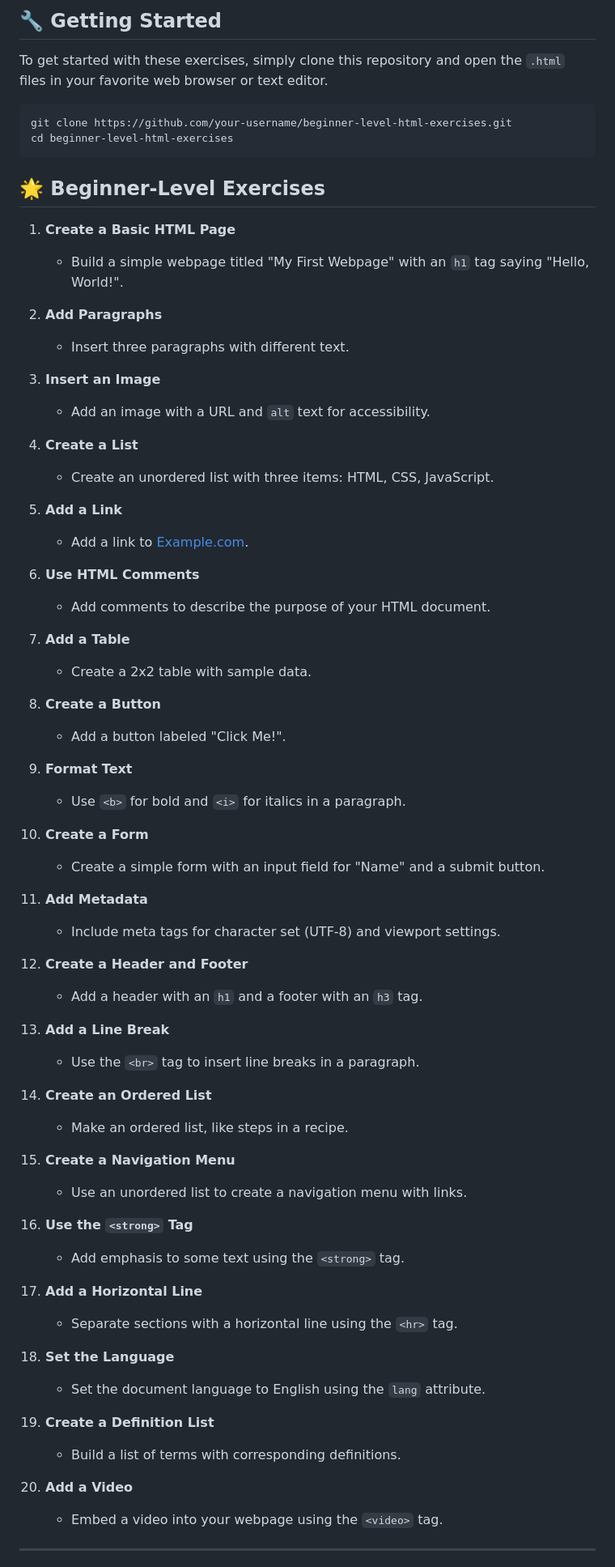
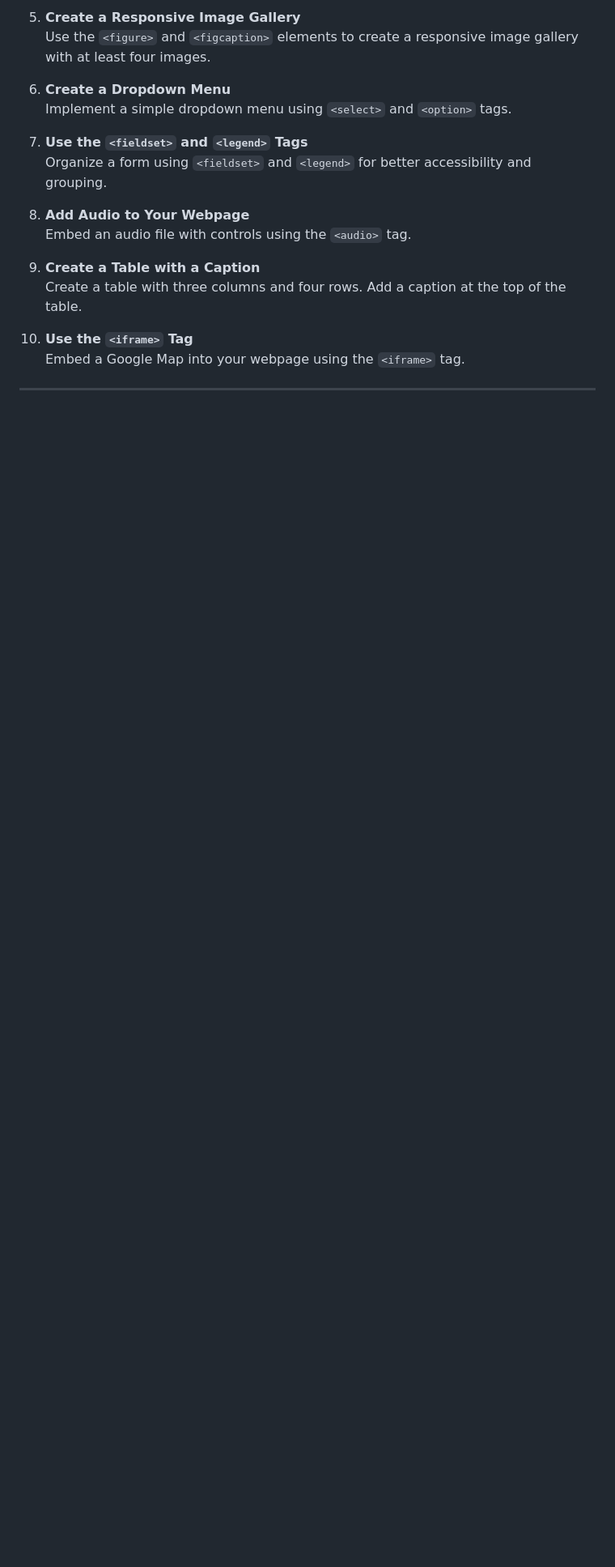
Before and after one commit to asilll1/course-1, a Markdown page: README.md, the part around one of its changes. Shown at 81% size. GitHub-like rendering; blank space fills up the shorter version.

````diff
--- a/README.md
+++ b/README.md
@@ -16,74 +78,21 @@ Welcome to **Beginner-Level HTML Exercises**! This repository is designed to hel
 
-## 🔧 Getting Started
+5. **Create a Responsive Image Gallery**
+   Use the `<figure>` and `<figcaption>` elements to create a responsive image gallery with at least four images.
 
-To get started with these exercises, simply clone this repository and open the `.html` files in your favorite web browser or text editor.
+6. **Create a Dropdown Menu**
+   Implement a simple dropdown menu using `<select>` and `<option>` tags.
 
-```bash
-git clone https://github.com/your-username/beginner-level-html-exercises.git
-cd beginner-level-html-exercises
-```
+7. **Use the `<fieldset>` and `<legend>` Tags**
+   Organize a form using `<fieldset>` and `<legend>` for better accessibility and grouping.
 
-## 🌟 Beginner-Level Exercises
+8. **Add Audio to Your Webpage**
+   Embed an audio file with controls using the `<audio>` tag.
 
-1. **Create a Basic HTML Page**
-   - Build a simple webpage titled "My First Webpage" with an `h1` tag saying "Hello, World!".
+9. **Create a Table with a Caption**
+   Create a table with three columns and four rows. Add a caption at the top of the table.
 
-2. **Add Paragraphs**
-   - Insert three paragraphs with different text.
-
-3. **Insert an Image**
-   - Add an image with a URL and `alt` text for accessibility.
-
-4. **Create a List**
-   - Create an unordered list with three items: HTML, CSS, JavaScript.
-
-5. **Add a Link**
-   - Add a link to [Example.com](https://www.example.com).
-
-6. **Use HTML Comments**
-   - Add comments to describe the purpose of your HTML document.
-
-7. **Add a Table**
-   - Create a 2x2 table with sample data.
-
-8. **Create a Button**
-   - Add a button labeled "Click Me!".
-
-9. **Format Text**
-   - Use `<b>` for bold and `<i>` for italics in a paragraph.
-
-10. **Create a Form**
-    - Create a simple form with an input field for "Name" and a submit button.
-
-11. **Add Metadata**
-    - Include meta tags for character set (UTF-8) and viewport settings.
-
-12. **Create a Header and Footer**
-    - Add a header with an `h1` and a footer with an `h3` tag.
-
-13. **Add a Line Break**
-    - Use the `<br>` tag to insert line breaks in a paragraph.
-
-14. **Create an Ordered List**
-    - Make an ordered list, like steps in a recipe.
-
-15. **Create a Navigation Menu**
-    - Use an unordered list to create a navigation menu with links.
-
-16. **Use the `<strong>` Tag**
-    - Add emphasis to some text using the `<strong>` tag.
-
-17. **Add a Horizontal Line**
-    - Separate sections with a horizontal line using the `<hr>` tag.
-
-18. **Set the Language**
-    - Set the document language to English using the `lang` attribute.
-
-19. **Create a Definition List**
-    - Build a list of terms with corresponding definitions.
-
-20. **Add a Video**
-    - Embed a video into your webpage using the `<video>` tag.
+10. **Use the `<iframe>` Tag**
+    Embed a Google Map into your webpage using the `<iframe>` tag.
 
 ---
 
````
Also changed, not shown: other parts of README.md (+105 -67 lines).
